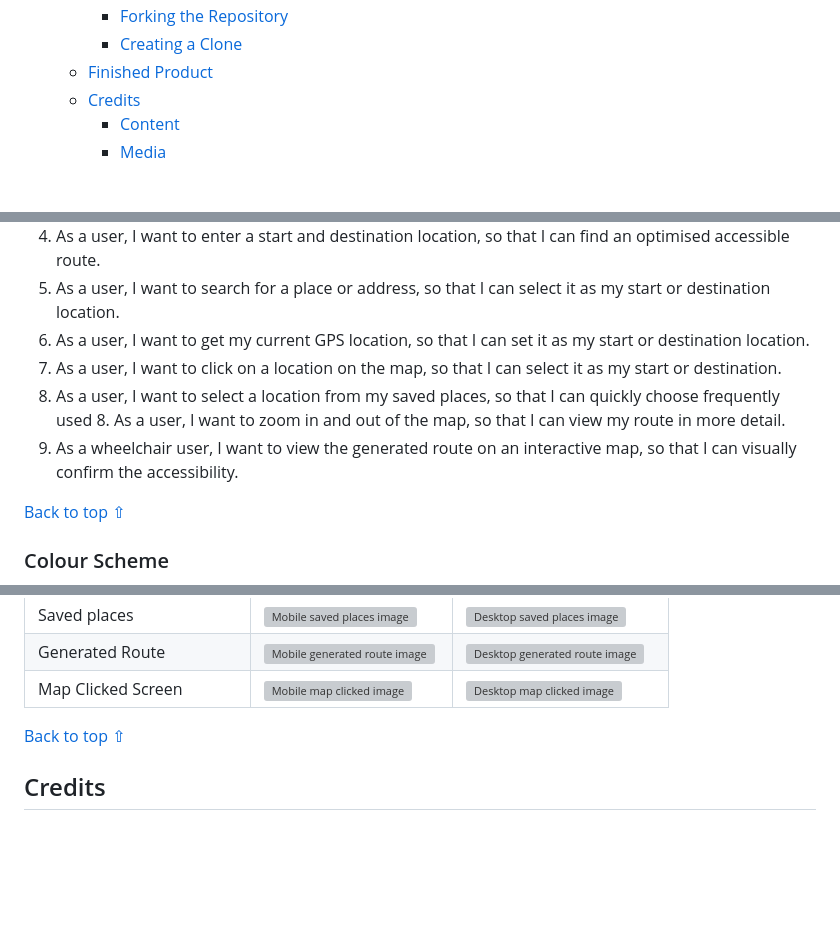
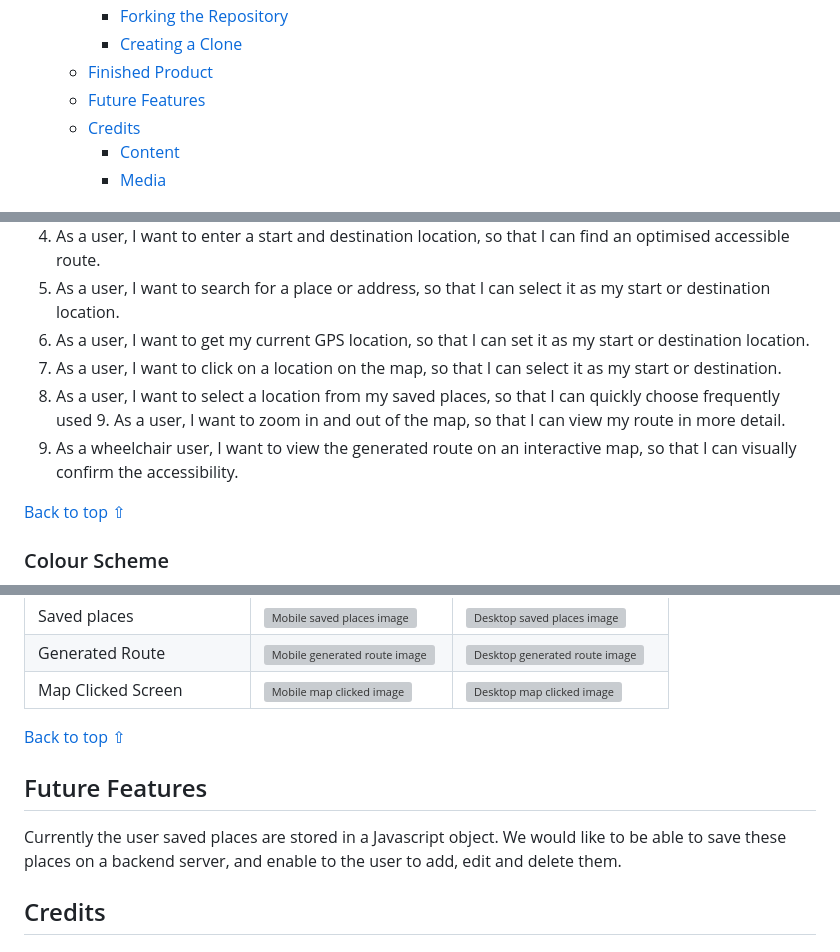
Before and after one commit to SonyaJane/mobility-mapper-frontend, a Markdown page: README.md, 3 parts joined by grey strips. GitHub-like rendering; blank space fills up the shorter version; grey boxes are pictures that could not be loaded.

Commit message:
EDited readme and added future features section

```diff
--- a/README.md
+++ b/README.md
@@ -42,6 +42,7 @@ Visit the deployed website [here](https://sonyajane.github.io/mobility-mapper-fr
     - [Forking the Repository](#forking-the-repository)
     - [Creating a Clone](#creating-a-clone)
   - [Finished Product](#finished-product)
+  - [Future Features](#future-features)
   - [Credits](#credits)
     - [Content](#content)
     - [Media](#media)
@@ -70,8 +71,8 @@ The Mobility Mapper frontend is designed to deliver an intuitive user experience
 5. As a user, I want to search for a place or address, so that I can select it as my start or destination location.
 6. As a user, I want to get my current GPS location, so that I can set it as my start or destination location.
 7. As a user, I want to click on a location on the map, so that I can select it as my start or destination.
-8. As a user, I want to select a location from my saved places, so that I can quickly choose frequently used 8. As a user, I want to zoom in and out of the map, so that I can view my route in more detail.
-9. As a wheelchair user, I want to view the generated route on an interactive map, so that I can visually confirm the accessibility.
+8. As a user, I want to select a location from my saved places, so that I can quickly choose frequently used 9. As a user, I want to zoom in and out of the map, so that I can view my route in more detail.
+10. As a wheelchair user, I want to view the generated route on an interactive map, so that I can visually confirm the accessibility.
 
 [Back to top ⇧](#mobility-mapper-frontend)
 
@@ -590,6 +591,10 @@ Further reading and troubleshooting on cloning a repository from GitHub [here](h
 | Map Clicked Screen | ![Mobile map clicked image](./readme-files/map-clicked-mobile.png) | ![Desktop map clicked image](./readme-files/map-clicked-desktop.png) |
 
 [Back to top ⇧](#mobility-mapper-frontend)
+
+## Future Features
+
+Currently the user saved places are stored in a Javascript object. We would like to be able to save these places on a backend server, and enable to the user to add, edit and delete them.
 
 ## Credits
 
```
Also changed, not shown: other parts of README.md (+18 -18 lines).
